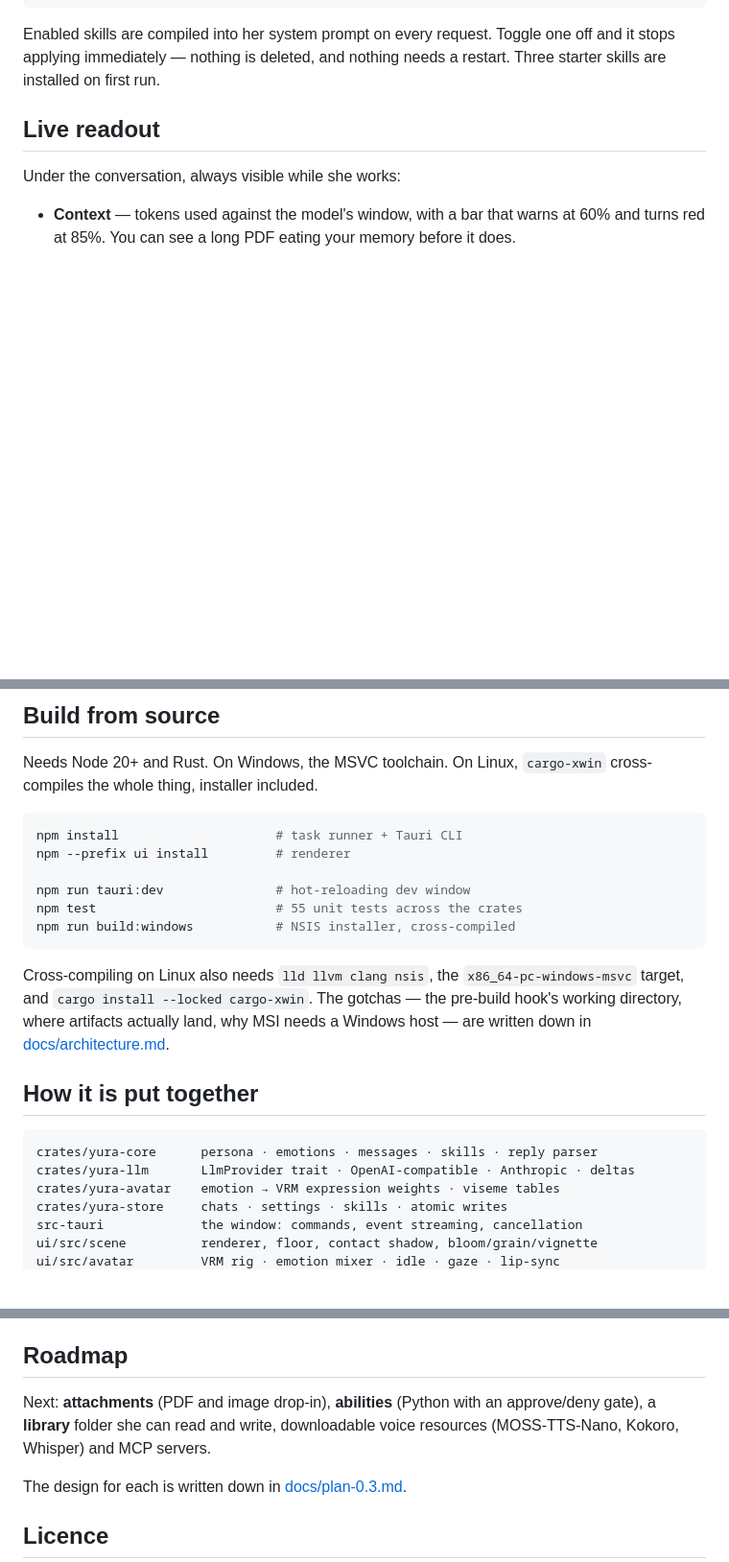
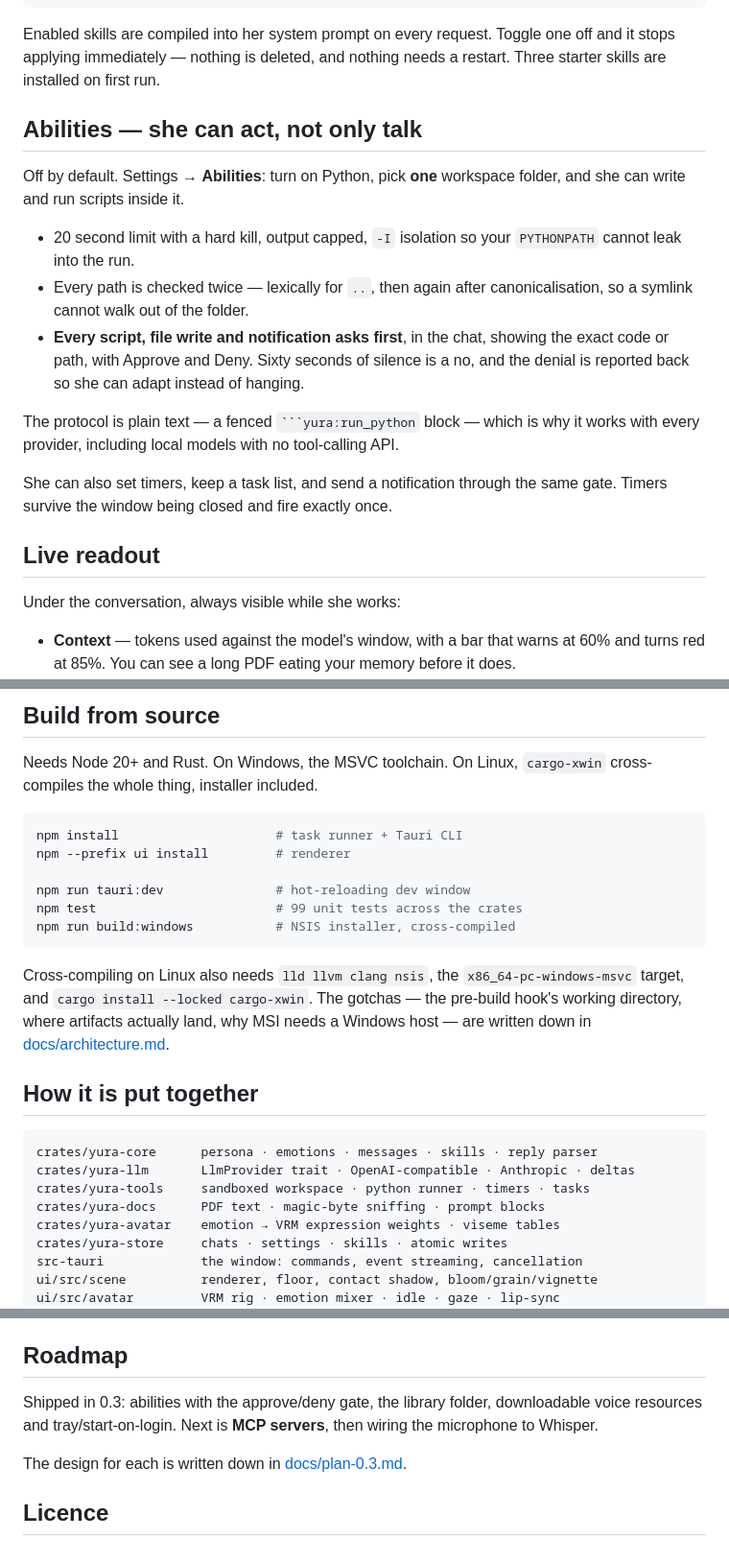
Before and after one commit to fevnem/yura, a Markdown page: README.md, 3 parts joined by grey strips. Shown at 96% size. Rendered like a GitHub page; blank space fills up the shorter version.

Commit message:
docs: 0.3 abilities section, test count, roadmap

`````diff
--- a/README.md
+++ b/README.md
@@ -59,6 +59,25 @@ When the user shares a paper, answer in this order:
 Enabled skills are compiled into her system prompt on every request. Toggle one
 off and it stops applying immediately — nothing is deleted, and nothing needs a
 restart. Three starter skills are installed on first run.
+
+## Abilities — she can act, not only talk
+
+Off by default. Settings → **Abilities**: turn on Python, pick **one** workspace
+folder, and she can write and run scripts inside it.
+
+- 20 second limit with a hard kill, output capped, `-I` isolation so your
+  `PYTHONPATH` cannot leak into the run.
+- Every path is checked twice — lexically for `..`, then again after
+  canonicalisation, so a symlink cannot walk out of the folder.
+- **Every script, file write and notification asks first**, in the chat, showing
+  the exact code or path, with Approve and Deny. Sixty seconds of silence is a no,
+  and the denial is reported back so she can adapt instead of hanging.
+
+The protocol is plain text — a fenced ```` ```yura:run_python ```` block — which is
+why it works with every provider, including local models with no tool-calling API.
+
+She can also set timers, keep a task list, and send a notification through the
+same gate. Timers survive the window being closed and fire exactly once.
 
 ## Live readout
 
@@ -133,7 +152,7 @@ npm install                     # task runner + Tauri CLI
 npm --prefix ui install         # renderer
 
 npm run tauri:dev               # hot-reloading dev window
-npm test                        # 55 unit tests across the crates
+npm test                        # 99 unit tests across the crates
 npm run build:windows           # NSIS installer, cross-compiled
 ```
 
@@ -148,6 +167,8 @@ why MSI needs a Windows host — are written down in
 ```
 crates/yura-core      persona · emotions · messages · skills · reply parser
 crates/yura-llm       LlmProvider trait · OpenAI-compatible · Anthropic · deltas
+crates/yura-tools     sandboxed workspace · python runner · timers · tasks
+crates/yura-docs      PDF text · magic-byte sniffing · prompt blocks
 crates/yura-avatar    emotion → VRM expression weights · viseme tables
 crates/yura-store     chats · settings · skills · atomic writes
 src-tauri             the window: commands, event streaming, cancellation
@@ -166,9 +187,9 @@ if those tables drift apart.
 
 ## Roadmap
 
-Next: **attachments** (PDF and image drop-in), **abilities** (Python with an
-approve/deny gate), a **library** folder she can read and write, downloadable
-voice resources (MOSS-TTS-Nano, Kokoro, Whisper) and MCP servers.
+Shipped in 0.3: abilities with the approve/deny gate, the library folder,
+downloadable voice resources and tray/start-on-login. Next is **MCP servers**,
+then wiring the microphone to Whisper.
 
 The design for each is written down in [docs/plan-0.3.md](docs/plan-0.3.md).
 
`````
Also changed, not shown: other parts of README.md (+1 -1 lines).
